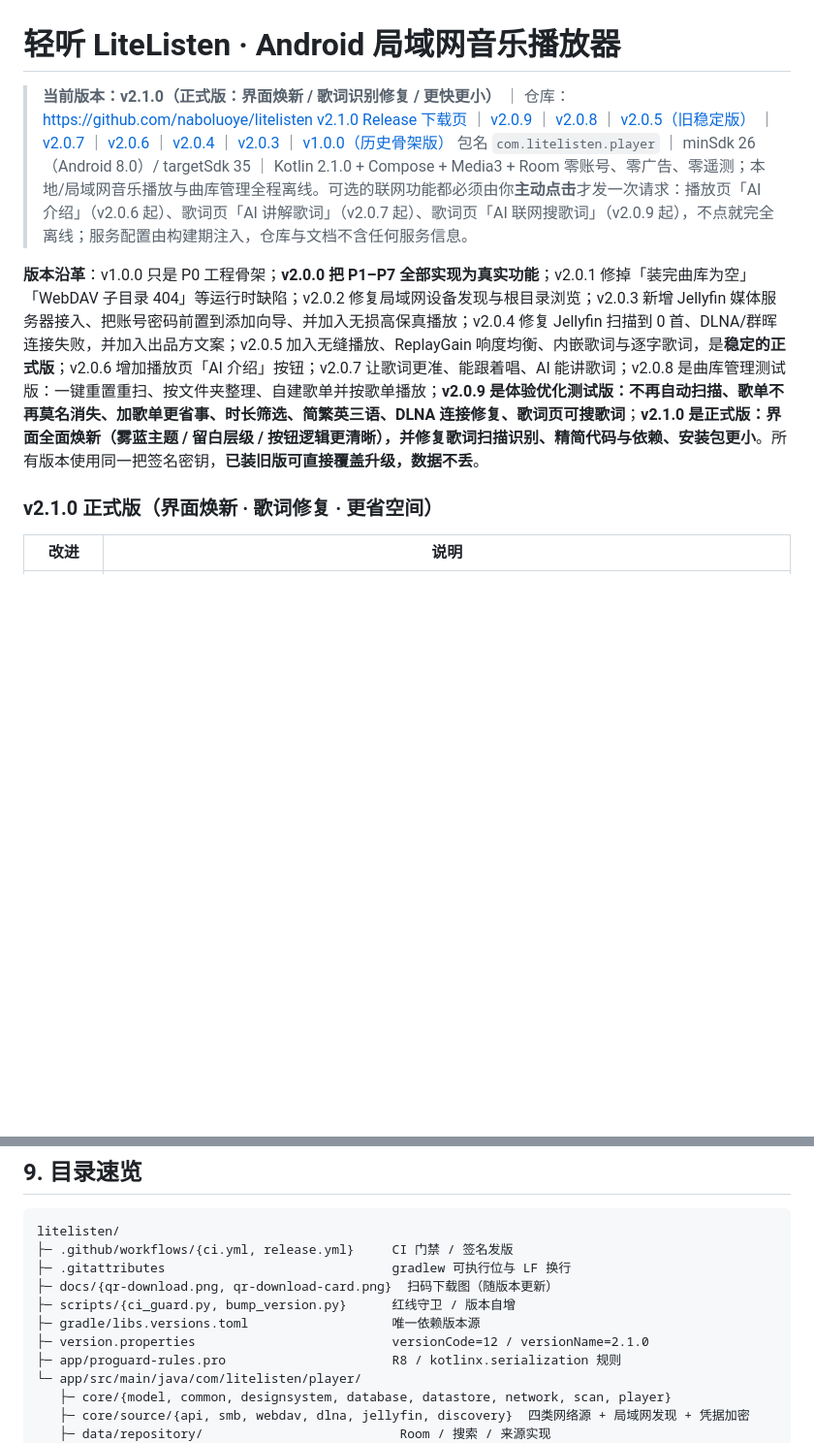
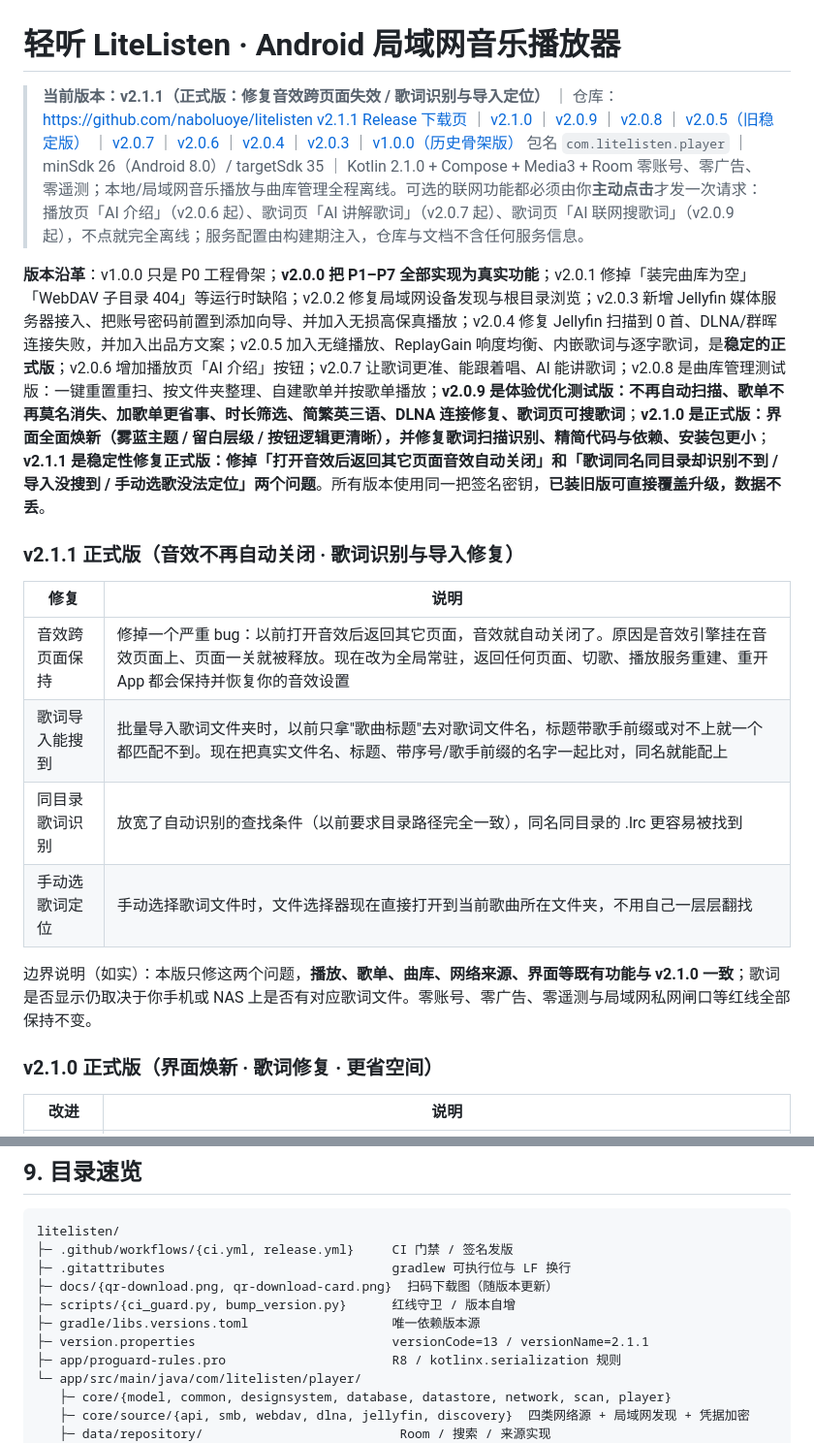
Before and after one commit to naboluoye/litelisten, a Markdown page: README.md, 2 parts joined by grey strips. Shown at 97% size. GitHub-like rendering; blank space fills up the shorter version.

```diff
--- a/README.md
+++ b/README.md
@@ -1,11 +1,22 @@
 # 轻听 LiteListen · Android 局域网音乐播放器
 
-> **当前版本：v2.1.0（正式版：界面焕新 / 歌词识别修复 / 更快更小）** ｜ 仓库：https://github.com/naboluoye/litelisten
-> [v2.1.0 Release 下载页](https://github.com/naboluoye/litelisten/releases/tag/v2.1.0) ｜ [v2.0.9](https://github.com/naboluoye/litelisten/releases/tag/v2.0.9) ｜ [v2.0.8](https://github.com/naboluoye/litelisten/releases/tag/v2.0.8) ｜ [v2.0.5（旧稳定版）](https://github.com/naboluoye/litelisten/releases/tag/v2.0.5) ｜ [v2.0.7](https://github.com/naboluoye/litelisten/releases/tag/v2.0.7) ｜ [v2.0.6](https://github.com/naboluoye/litelisten/releases/tag/v2.0.6) ｜ [v2.0.4](https://github.com/naboluoye/litelisten/releases/tag/v2.0.4) ｜ [v2.0.3](https://github.com/naboluoye/litelisten/releases/tag/v2.0.3) ｜ [v1.0.0（历史骨架版）](https://github.com/naboluoye/litelisten/releases/tag/v1.0.0)
+> **当前版本：v2.1.1（正式版：修复音效跨页面失效 / 歌词识别与导入定位）** ｜ 仓库：https://github.com/naboluoye/litelisten
+> [v2.1.1 Release 下载页](https://github.com/naboluoye/litelisten/releases/tag/v2.1.1) ｜ [v2.1.0](https://github.com/naboluoye/litelisten/releases/tag/v2.1.0) ｜ [v2.0.9](https://github.com/naboluoye/litelisten/releases/tag/v2.0.9) ｜ [v2.0.8](https://github.com/naboluoye/litelisten/releases/tag/v2.0.8) ｜ [v2.0.5（旧稳定版）](https://github.com/naboluoye/litelisten/releases/tag/v2.0.5) ｜ [v2.0.7](https://github.com/naboluoye/litelisten/releases/tag/v2.0.7) ｜ [v2.0.6](https://github.com/naboluoye/litelisten/releases/tag/v2.0.6) ｜ [v2.0.4](https://github.com/naboluoye/litelisten/releases/tag/v2.0.4) ｜ [v2.0.3](https://github.com/naboluoye/litelisten/releases/tag/v2.0.3) ｜ [v1.0.0（历史骨架版）](https://github.com/naboluoye/litelisten/releases/tag/v1.0.0)
 > 包名 `com.litelisten.player` ｜ minSdk 26（Android 8.0）/ targetSdk 35 ｜ Kotlin 2.1.0 + Compose + Media3 + Room
 > 零账号、零广告、零遥测；本地/局域网音乐播放与曲库管理全程离线。可选的联网功能都必须由你**主动点击**才发一次请求：播放页「AI 介绍」（v2.0.6 起）、歌词页「AI 讲解歌词」（v2.0.7 起）、歌词页「AI 联网搜歌词」（v2.0.9 起），不点就完全离线；服务配置由构建期注入，仓库与文档不含任何服务信息。
 
-**版本沿革**：v1.0.0 只是 P0 工程骨架；**v2.0.0 把 P1–P7 全部实现为真实功能**；v2.0.1 修掉「装完曲库为空」「WebDAV 子目录 404」等运行时缺陷；v2.0.2 修复局域网设备发现与根目录浏览；v2.0.3 新增 Jellyfin 媒体服务器接入、把账号密码前置到添加向导、并加入无损高保真播放；v2.0.4 修复 Jellyfin 扫描到 0 首、DLNA/群晖连接失败，并加入出品方文案；v2.0.5 加入无缝播放、ReplayGain 响度均衡、内嵌歌词与逐字歌词，是**稳定的正式版**；v2.0.6 增加播放页「AI 介绍」按钮；v2.0.7 让歌词更准、能跟着唱、AI 能讲歌词；v2.0.8 是曲库管理测试版：一键重置重扫、按文件夹整理、自建歌单并按歌单播放；**v2.0.9 是体验优化测试版：不再自动扫描、歌单不再莫名消失、加歌单更省事、时长筛选、简繁英三语、DLNA 连接修复、歌词页可搜歌词**；**v2.1.0 是正式版：界面全面焕新（雾蓝主题 / 留白层级 / 按钮逻辑更清晰），并修复歌词扫描识别、精简代码与依赖、安装包更小**。所有版本使用同一把签名密钥，**已装旧版可直接覆盖升级，数据不丢**。
+**版本沿革**：v1.0.0 只是 P0 工程骨架；**v2.0.0 把 P1–P7 全部实现为真实功能**；v2.0.1 修掉「装完曲库为空」「WebDAV 子目录 404」等运行时缺陷；v2.0.2 修复局域网设备发现与根目录浏览；v2.0.3 新增 Jellyfin 媒体服务器接入、把账号密码前置到添加向导、并加入无损高保真播放；v2.0.4 修复 Jellyfin 扫描到 0 首、DLNA/群晖连接失败，并加入出品方文案；v2.0.5 加入无缝播放、ReplayGain 响度均衡、内嵌歌词与逐字歌词，是**稳定的正式版**；v2.0.6 增加播放页「AI 介绍」按钮；v2.0.7 让歌词更准、能跟着唱、AI 能讲歌词；v2.0.8 是曲库管理测试版：一键重置重扫、按文件夹整理、自建歌单并按歌单播放；**v2.0.9 是体验优化测试版：不再自动扫描、歌单不再莫名消失、加歌单更省事、时长筛选、简繁英三语、DLNA 连接修复、歌词页可搜歌词**；**v2.1.0 是正式版：界面全面焕新（雾蓝主题 / 留白层级 / 按钮逻辑更清晰），并修复歌词扫描识别、精简代码与依赖、安装包更小**；**v2.1.1 是稳定性修复正式版：修掉「打开音效后返回其它页面音效自动关闭」和「歌词同名同目录却识别不到 / 导入没搜到 / 手动选歌没法定位」两个问题**。所有版本使用同一把签名密钥，**已装旧版可直接覆盖升级，数据不丢**。
+
+### v2.1.1 正式版（音效不再自动关闭 · 歌词识别与导入修复）
+
+| 修复 | 说明 |
+|---|---|
+| 音效跨页面保持 | 修掉一个严重 bug：以前打开音效后返回其它页面，音效就自动关闭了。原因是音效引擎挂在音效页面上、页面一关就被释放。现在改为全局常驻，返回任何页面、切歌、播放服务重建、重开 App 都会保持并恢复你的音效设置 |
+| 歌词导入能搜到 | 批量导入歌词文件夹时，以前只拿"歌曲标题"去对歌词文件名，标题带歌手前缀或对不上就一个都匹配不到。现在把真实文件名、标题、带序号/歌手前缀的名字一起比对，同名就能配上 |
+| 同目录歌词识别 | 放宽了自动识别的查找条件（以前要求目录路径完全一致），同名同目录的 .lrc 更容易被找到 |
+| 手动选歌词定位 | 手动选择歌词文件时，文件选择器现在直接打开到当前歌曲所在文件夹，不用自己一层层翻找 |
+
+边界说明（如实）：本版只修这两个问题，**播放、歌单、曲库、网络来源、界面等既有功能与 v2.1.0 一致**；歌词是否显示仍取决于你手机或 NAS 上是否有对应歌词文件。零账号、零广告、零遥测与局域网私网闸口等红线全部保持不变。
 
 ### v2.1.0 正式版（界面焕新 · 歌词修复 · 更省空间）
 
@@ -314,7 +325,7 @@ litelisten/
 ├─ docs/{qr-download.png, qr-download-card.png}  扫码下载图（随版本更新）
 ├─ scripts/{ci_guard.py, bump_version.py}      红线守卫 / 版本自增
 ├─ gradle/libs.versions.toml                   唯一依赖版本源
-├─ version.properties                          versionCode=12 / versionName=2.1.0
+├─ version.properties                          versionCode=13 / versionName=2.1.1
 ├─ app/proguard-rules.pro                      R8 / kotlinx.serialization 规则
 └─ app/src/main/java/com/litelisten/player/
    ├─ core/{model, common, designsystem, database, datastore, network, scan, player}
```
Also changed, not shown: other parts of README.md (+11 -11 lines), docs/qr-download-card.png, docs/qr-download.png, 9 other files.
